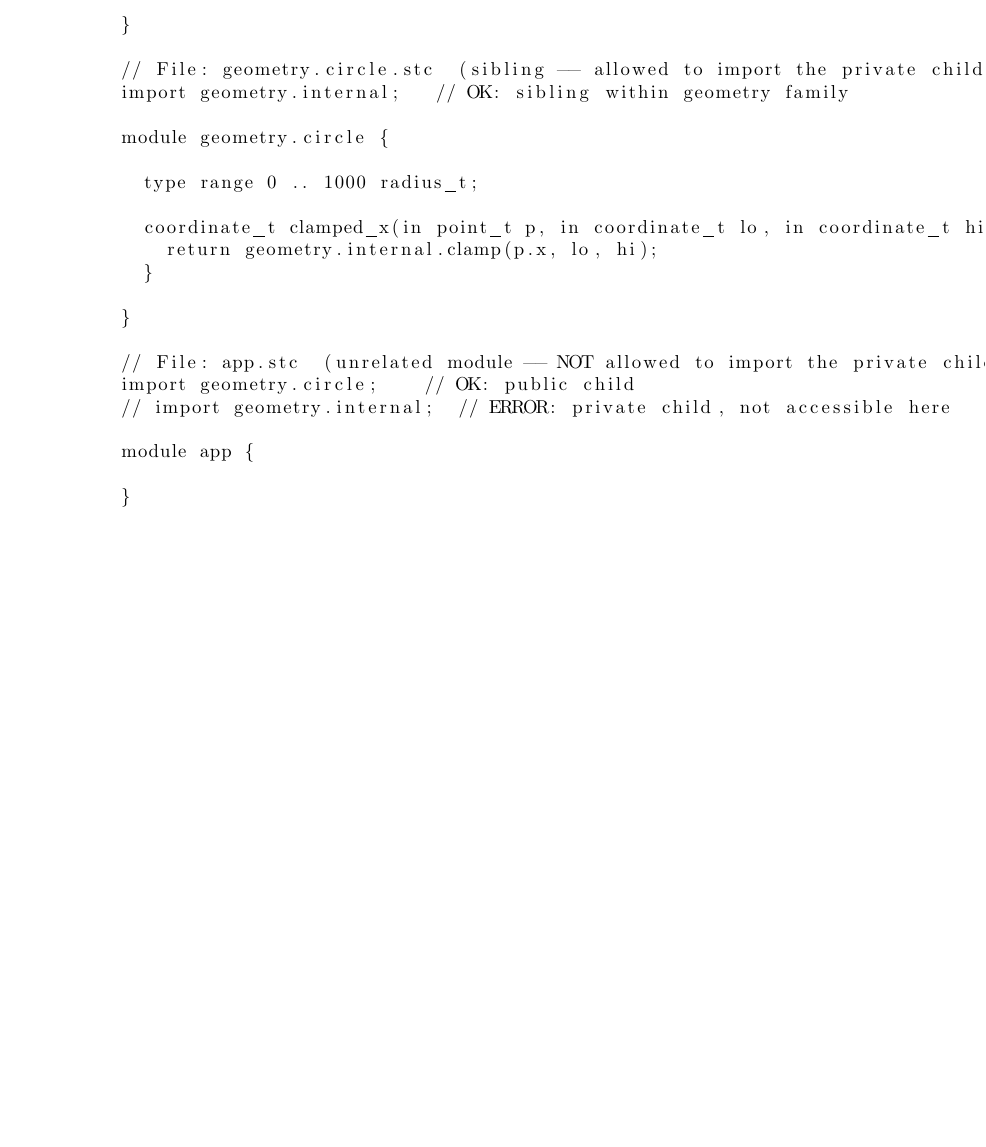
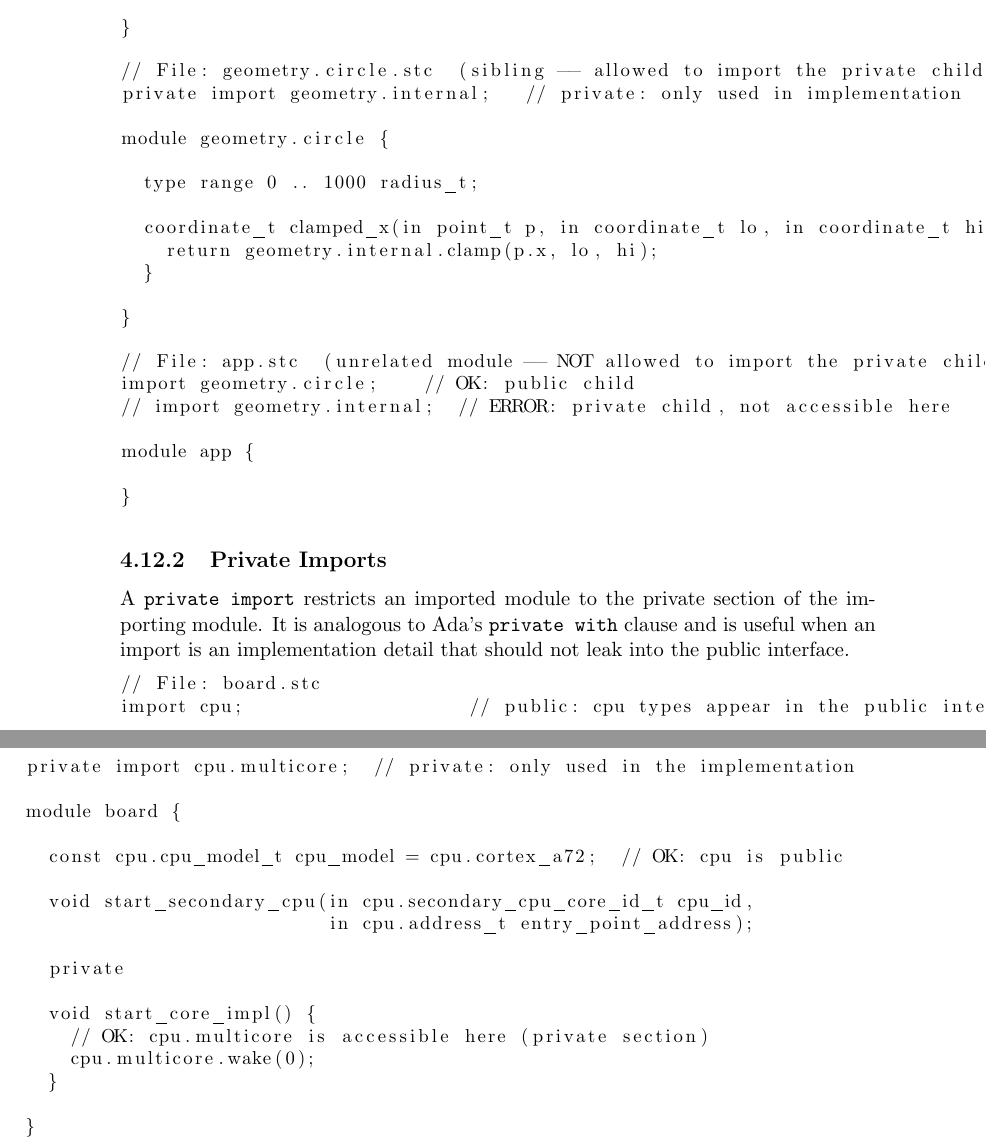
Before and after one commit to jgrivera67/stcc, a LaTeX book (doc/stc.tex): part of page 38 of 40 before the commit and two parts of pages 38 and 39 of 41 after it, the two joined at a grey line, cut so that both start at the same text, the shorter picture padded with empty space. Compiled offline with pdfLaTeX.

Commit message:
Grammar: add 'private import' (analogous to Ada's 'private with')
A 'private import' makes the imported module visible only within the
importing module's private section, preventing implementation details
from leaking into the public interface.

- Grammar BNF: ("private")? "import" <module-name> ...
- Intro: add bullet explaining private import semantics
- Doc: change geometry.circle example to 'private import geometry.internal'
- Doc: add "Private Imports" subsection with board.stc example
- Parser: loop now handles 'private import'; 'private module' exits cleanly

Co-Authored-By: Claude Sonnet 4.6 <noreply@anthropic.com>

```diff
--- a/doc/stc.tex
+++ b/doc/stc.tex
@@ -1498,7 +1500,7 @@ private module geometry.internal {
 
 \begin{lstlisting}
 // File: geometry.circle.stc  (sibling -- allowed to import the private child)
-import geometry.internal;   // OK: sibling within geometry family
+private import geometry.internal;   // private: only used in implementation
 
 module geometry.circle {
 
@@ -1517,6 +1519,34 @@ import geometry.circle;    // OK: public child
 // import geometry.internal;  // ERROR: private child, not accessible here
 
 module app {
+
+}
+\end{lstlisting}
+
+\subsection{Private Imports}
+
+A \verb'private import' restricts an imported module to the private section of the importing
+module.  It is analogous to Ada's \verb'private with' clause and is useful when an import
+is an implementation detail that should not leak into the public interface.
+
+\begin{lstlisting}
+// File: board.stc
+import cpu;                    // public: cpu types appear in the public interface
+private import cpu.multicore;  // private: only used in the implementation
+
+module board {
+
+  const cpu.cpu_model_t cpu_model = cpu.cortex_a72;  // OK: cpu is public
+
+  void start_secondary_cpu(in cpu.secondary_cpu_core_id_t cpu_id,
+                           in cpu.address_t entry_point_address);
+
+  private
+
+  void start_core_impl() {
+    // OK: cpu.multicore is accessible here (private section)
+    cpu.multicore.wake(0);
+  }
 
 }
 \end{lstlisting}
```
Also changed, not shown: doc/stc.tex (6 more changed lines), 1 other file.
